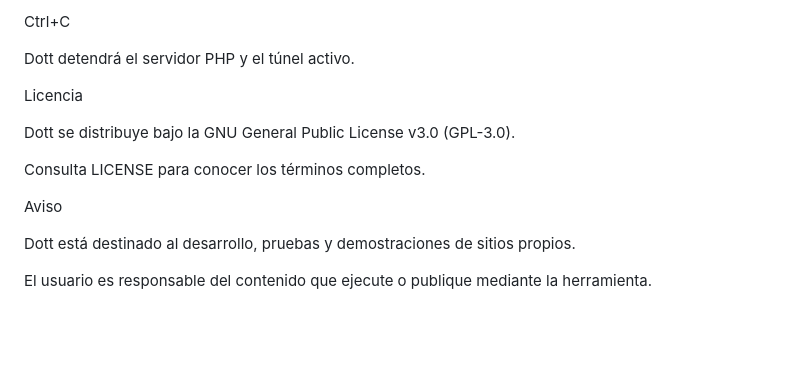
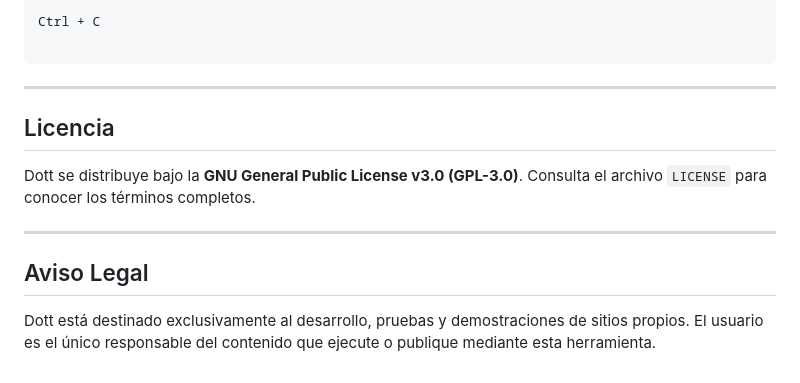
Before and after one commit to dott152/dott, a Markdown page: README.md, the part around one of its changes. Rendered like a GitHub page; blank space fills up the shorter version.

````diff
--- a/README.md
+++ b/README.md
@@ -188,17 +193,17 @@ Presiona:
 
-Ctrl+C
+```text
+Ctrl + C
 
+```
 
-Dott detendrá el servidor PHP y el túnel activo.
+---
 
-Licencia
+## Licencia
 
-Dott se distribuye bajo la GNU General Public License v3.0 (GPL-3.0).
+Dott se distribuye bajo la **GNU General Public License v3.0 (GPL-3.0)**. Consulta el archivo `LICENSE` para conocer los términos completos.
 
-Consulta LICENSE para conocer los términos completos.
+---
 
-Aviso
+## Aviso Legal
 
-Dott está destinado al desarrollo, pruebas y demostraciones de sitios propios.
-
-El usuario es responsable del contenido que ejecute o publique mediante la herramienta.
+Dott está destinado exclusivamente al desarrollo, pruebas y demostraciones de sitios propios. El usuario es el único responsable del contenido que ejecute o publique mediante esta herramienta.
````
Also changed, not shown: other parts of README.md (+101 -96 lines).
